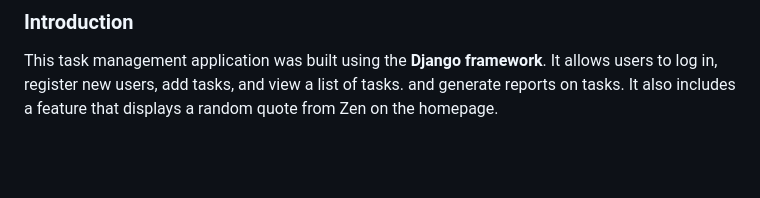
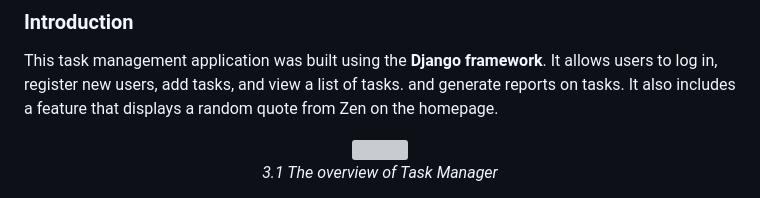
Before and after one commit to cwchan0212/hyperiondev-capstone3-django, a Markdown page: README.md, the part around one of its changes. GitHub-like rendering; blank space fills up the shorter version; grey boxes are pictures that could not be loaded.

```diff
--- a/README.md
+++ b/README.md
@@ -6,4 +6,8 @@
 This task management application was built using the **Django framework**. It allows users to log in, register new users, add tasks, and view a list of tasks. and generate reports on tasks. It also includes a feature that displays a random quote from Zen on the homepage.
 
 
+<p align="center">
+  <img src="capstone_project/assets/images/01.png" width="600">
+<br>
+<i>3.1 The overview of Task Manager</i></p>
 
```
Also changed, not shown: other parts of README.md (+3 -4 lines).
